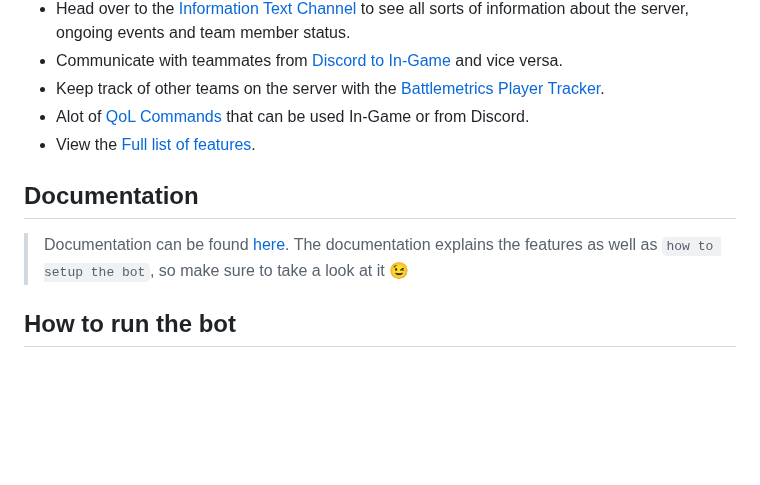
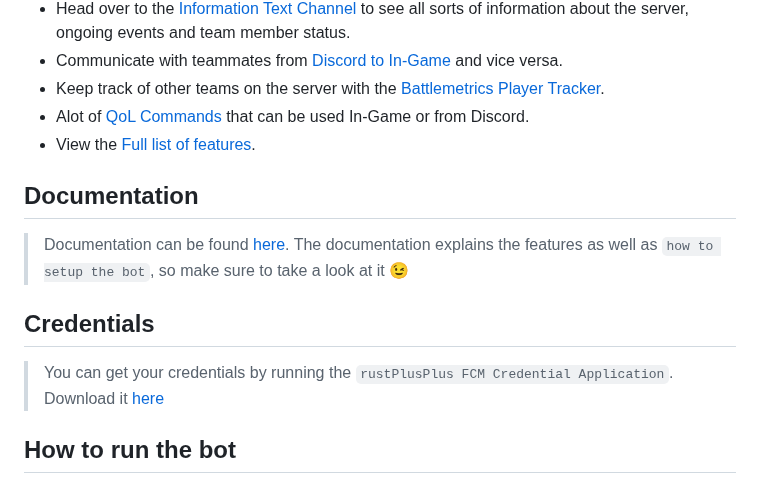
Before and after one commit to alexemanuelol/rustplusplus, a Markdown page: README.md, the part around the change. Drawn GitHub-style; blank space fills up the shorter version.

Commit message:
Update documentation to point to the credential application

```diff
--- a/README.md
+++ b/README.md
@@ -25,9 +25,15 @@ A NodeJS Discord Bot that uses the [rustplus.js](https://github.com/liamcottle/r
 * Alot of [QoL Commands](docs/commands.md) that can be used In-Game or from Discord.
 * View the [Full list of features](docs/full_list_features.md).
 
+
 ## **Documentation**
 
 > Documentation can be found [here](docs/documentation.md). The documentation explains the features as well as `how to setup the bot`, so make sure to take a look at it 😉
+
+## **Credentials**
+
+> You can get your credentials by running the `rustPlusPlus FCM Credential Application`. Download it [here](https://github.com/alexemanuelol/rustPlusPlus/releases/download/v1.0.0/rustPlusPlus-FCM-Credential-Application-1.0.0-win-x64.exe)
+
 
 ## **How to run the bot**
 
```
Also changed, not shown: docs/credentials.md (+13 -7 lines), docs/images/credentials_copy.png (added), docs/images/credentials_script_image.png (deleted), docs/images/fcm_credential_application_connect.png (added), docs/images/steam_login.png (added), 1 other file.
